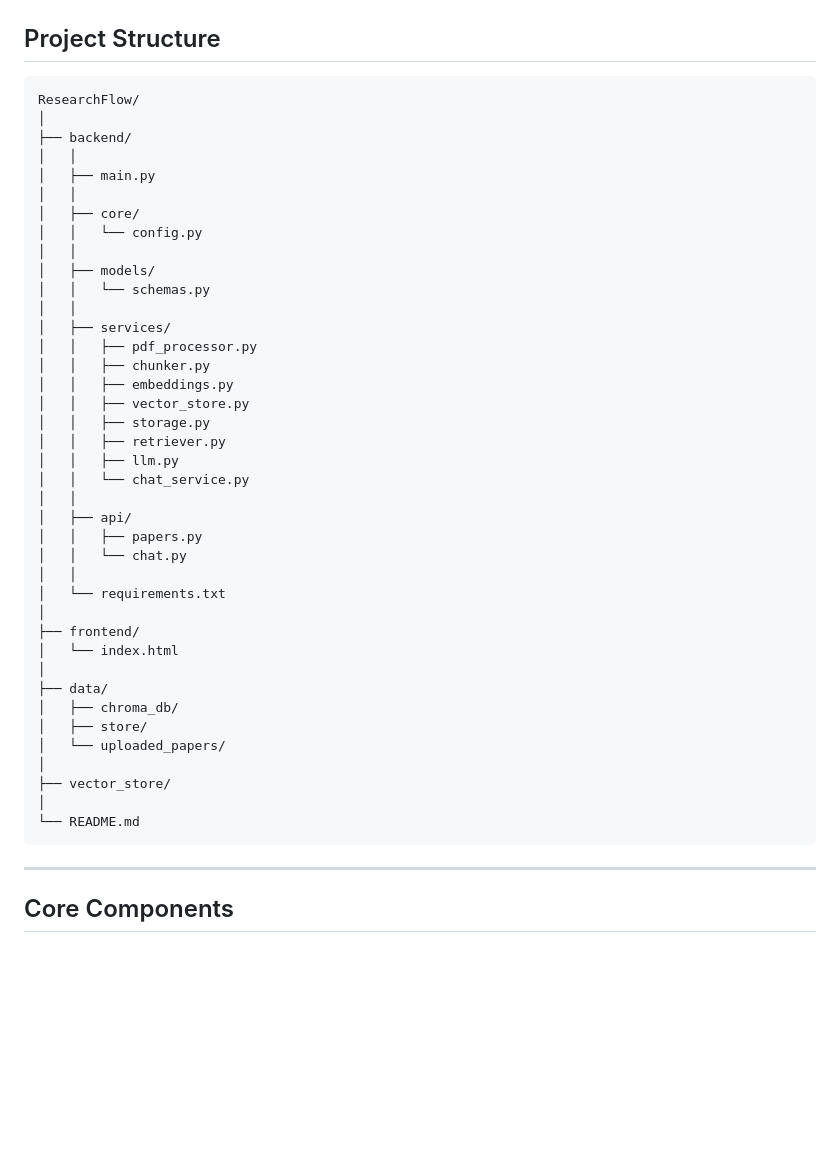
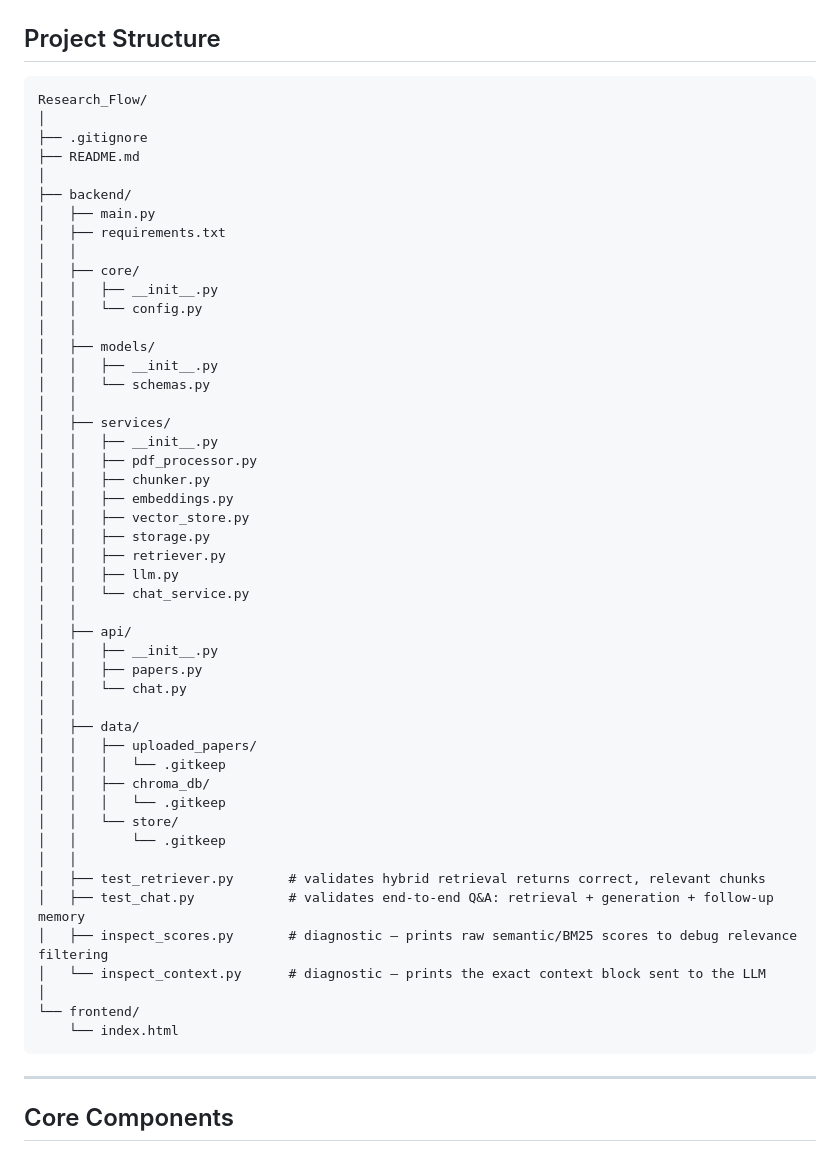
Before and after one commit to vedantmhapsekar06/Research_Flow, a Markdown page: README.md, the part around the change. GitHub-like rendering; blank space fills up the shorter version.

````diff
--- a/README.md
+++ b/README.md
@@ -586,19 +586,25 @@ An integrated PDF viewer with direct page navigation could improve source verifi
 ## Project Structure
 
 ```text
-ResearchFlow/
+Research_Flow/
+│
+├── .gitignore
+├── README.md
 │
 ├── backend/
-│   │
 │   ├── main.py
+│   ├── requirements.txt
 │   │
 │   ├── core/
+│   │   ├── __init__.py
 │   │   └── config.py
 │   │
 │   ├── models/
+│   │   ├── __init__.py
 │   │   └── schemas.py
 │   │
 │   ├── services/
+│   │   ├── __init__.py
 │   │   ├── pdf_processor.py
 │   │   ├── chunker.py
 │   │   ├── embeddings.py
@@ -609,22 +615,25 @@ ResearchFlow/
 │   │   └── chat_service.py
 │   │
 │   ├── api/
+│   │   ├── __init__.py
 │   │   ├── papers.py
 │   │   └── chat.py
 │   │
-│   └── requirements.txt
+│   ├── data/
+│   │   ├── uploaded_papers/
+│   │   │   └── .gitkeep
+│   │   ├── chroma_db/
+│   │   │   └── .gitkeep
+│   │   └── store/
+│   │       └── .gitkeep
+│   │
+│   ├── test_retriever.py       # validates hybrid retrieval returns correct, relevant chunks
+│   ├── test_chat.py            # validates end-to-end Q&A: retrieval + generation + follow-up memory
+│   ├── inspect_scores.py       # diagnostic — prints raw semantic/BM25 scores to debug relevance filtering
+│   └── inspect_context.py      # diagnostic — prints the exact context block sent to the LLM
 │
-├── frontend/
-│   └── index.html
-│
-├── data/
-│   ├── chroma_db/
-│   ├── store/
-│   └── uploaded_papers/
-│
-├── vector_store/
-│
-└── README.md
+└── frontend/
+    └── index.html
 ```
 
 ---
````
